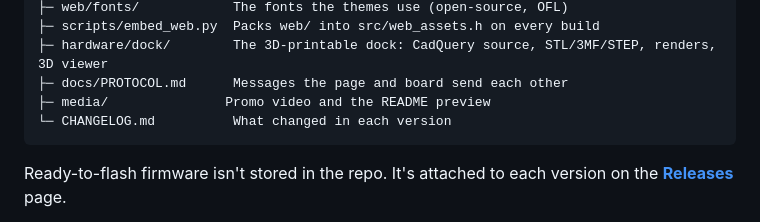
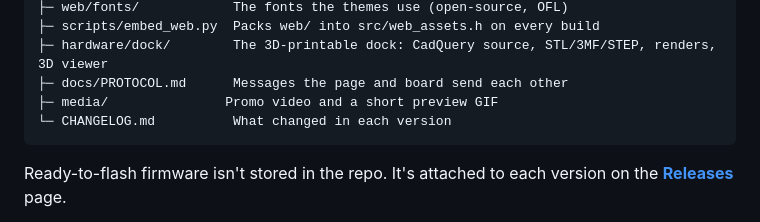
Before and after one commit to mattboy112/BenchBuddy, a Markdown page: README.md, the part around the change. Rendered like a GitHub page.

Commit message:
README: fix media folder description
Co-Authored-By: Claude Opus 5.5 <noreply@anthropic.com>
Claude-Session: https://claude.ai/code/session_01VLswqUyzjdtq9LcmHFs7fv

````diff
--- a/README.md
+++ b/README.md
@@ -64,7 +64,7 @@ BenchBuddy/
 ├─ scripts/embed_web.py  Packs web/ into src/web_assets.h on every build
 ├─ hardware/dock/        The 3D-printable dock: CadQuery source, STL/3MF/STEP, renders, 3D viewer
 ├─ docs/PROTOCOL.md      Messages the page and board send each other
-├─ media/               Promo video and the README preview
+├─ media/               Promo video and a short preview GIF
 └─ CHANGELOG.md          What changed in each version
 ```
 
````
